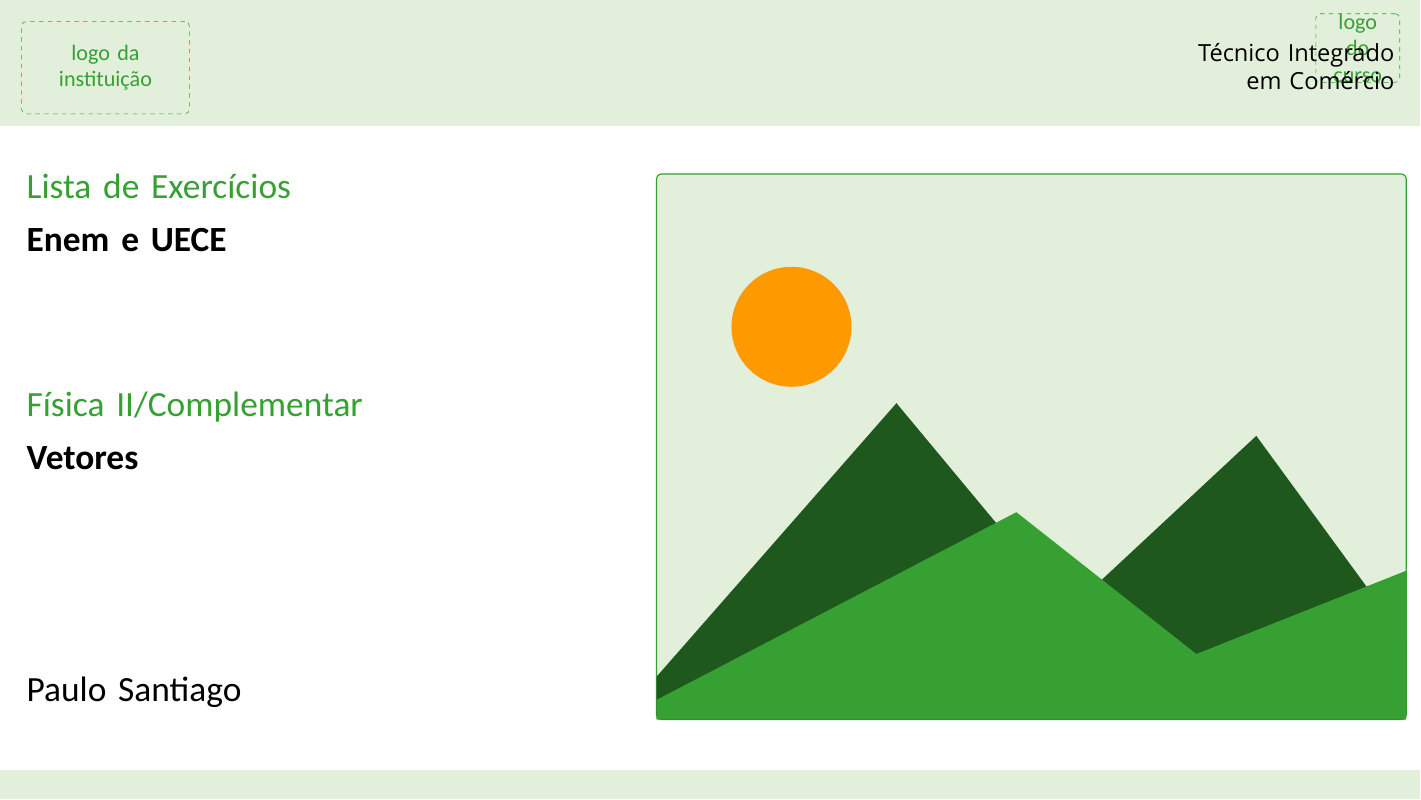
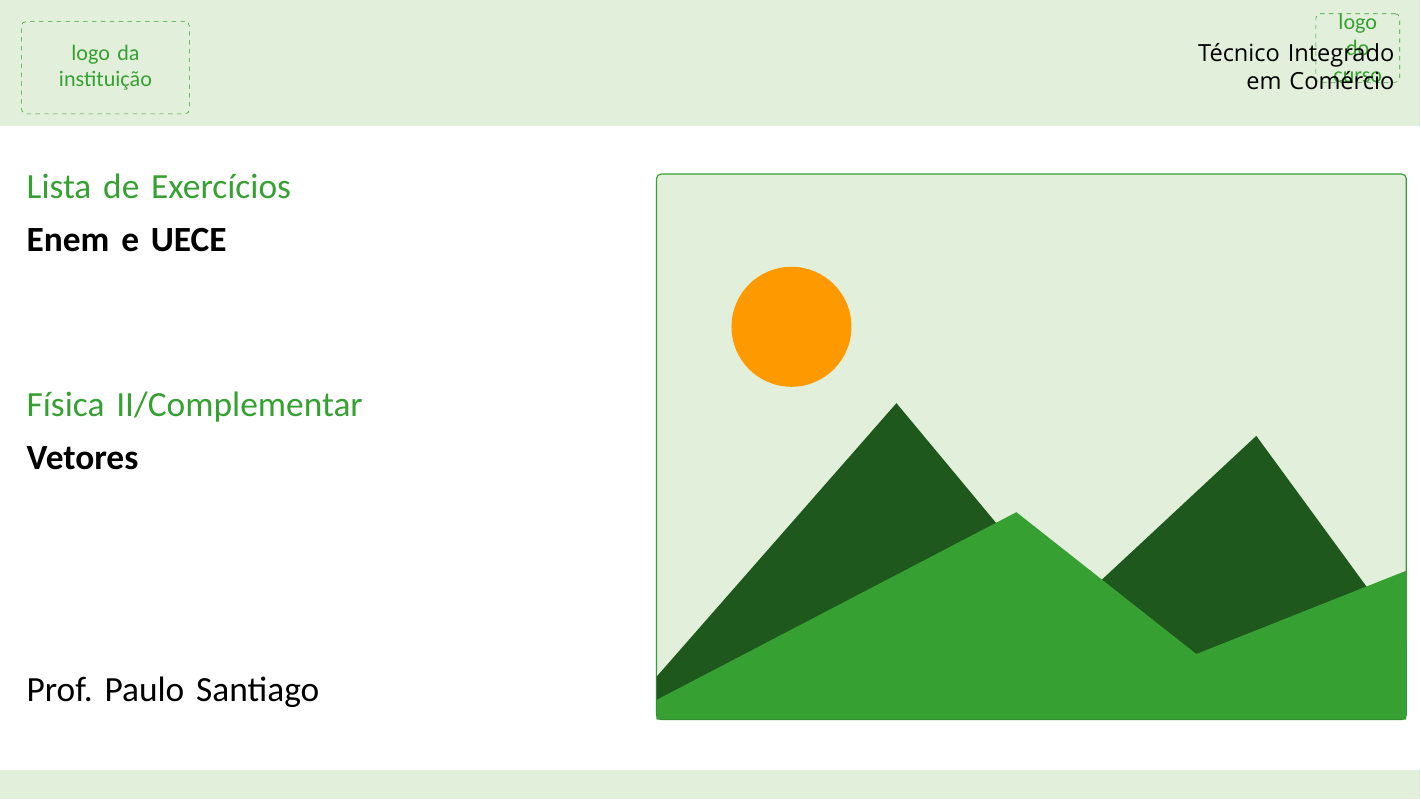
Before and after one commit to profpaulosantiago/listabeamer, LaTeX slides (main.tex, which reads beamerthemeIFCEBaturite.sty, config.tex): page 1 of 3. Compiled offline with XeLaTeX.

Commit message:
Remove prefixo fixo "Prof." do rodapé do tema
O campo \IFCEprofessor agora carrega o tratamento (Prof./Profa.) por
conta de quem preenche a lista, em vez de o .sty assumir "Prof." fixo
no rodapé. Atualiza o demo em config.tex e a documentação no README
para refletir a nova convenção.

Co-Authored-By: Claude Sonnet 5 <noreply@anthropic.com>
Claude-Session: https://claude.ai/code/session_018QWYrGH7DMi8EYgcwhdwXk

```diff
--- a/beamerthemeIFCEBaturite.sty
+++ b/beamerthemeIFCEBaturite.sty
@@ -242,7 +242,7 @@
 
   % Rodapé esquerdo: instituição / curso / professor
   \node[anchor=west, font=\color{ifcegreen}\IFCEfontFaixa] at ($(PO)+(0.5cm,-18.70cm)$)
-    {\IFCEinstituicao\IFCEsep\IFCEcurso\IFCEsep Prof.\ \IFCEprofessor};
+    {\IFCEinstituicao\IFCEsep\IFCEcurso\IFCEsep\IFCEprofessor};
 
   % Rodapé direito: contagem de slides, a 0,5cm da margem direita
   \node[anchor=east, font=\color{ifcegreen}\IFCEfontFaixa] at ($(PO)+(33.37cm,-18.70cm)$)
--- a/config.tex
+++ b/config.tex
@@ -22,5 +22,5 @@
   {Lista de Exercícios}                     % tipo de conteúdo
   {Enem e UECE}                             % descrição do conteúdo
   {Vetores}                                 % assunto/tópico
-  {Paulo Santiago}                          % professor
+  {Prof. Paulo Santiago}                    % professor (inclua Prof./Profa. aqui)
   {\IFCEplaceholder[2.0cm]{logo do curso}}  % 4. logo do curso
```
Also changed, not shown: README.md, main.pdf.
